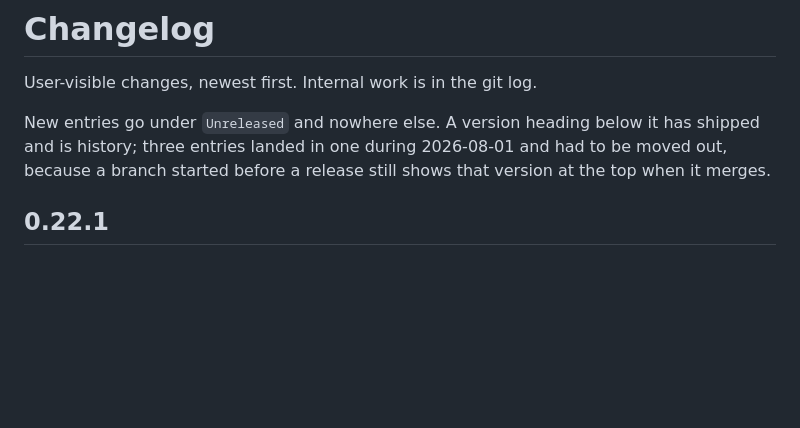
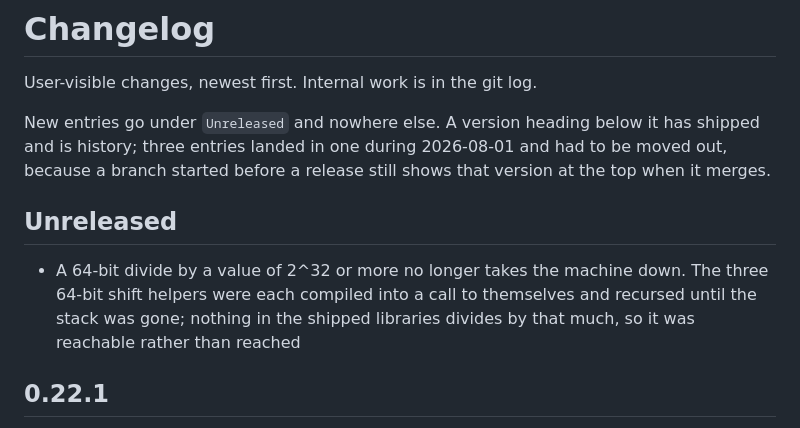
Before and after one commit to tinic/AmiNetXDuo, a Markdown page: CHANGELOG.md, the part around the change. GitHub-like rendering; blank space fills up the shorter version.

Commit message:
changelog: the shift helpers that called themselves

```diff
--- a/CHANGELOG.md
+++ b/CHANGELOG.md
@@ -6,6 +6,10 @@ New entries go under `Unreleased` and nowhere else. A version heading below it
 has shipped and is history; three entries landed in one during 2026-08-01 and
 had to be moved out, because a branch started before a release still shows that
 version at the top when it merges.
+
+## Unreleased
+
+- A 64-bit divide by a value of 2^32 or more no longer takes the machine down. The three 64-bit shift helpers were each compiled into a call to themselves and recursed until the stack was gone; nothing in the shipped libraries divides by that much, so it was reachable rather than reached
 
 ## 0.22.1
 
```
